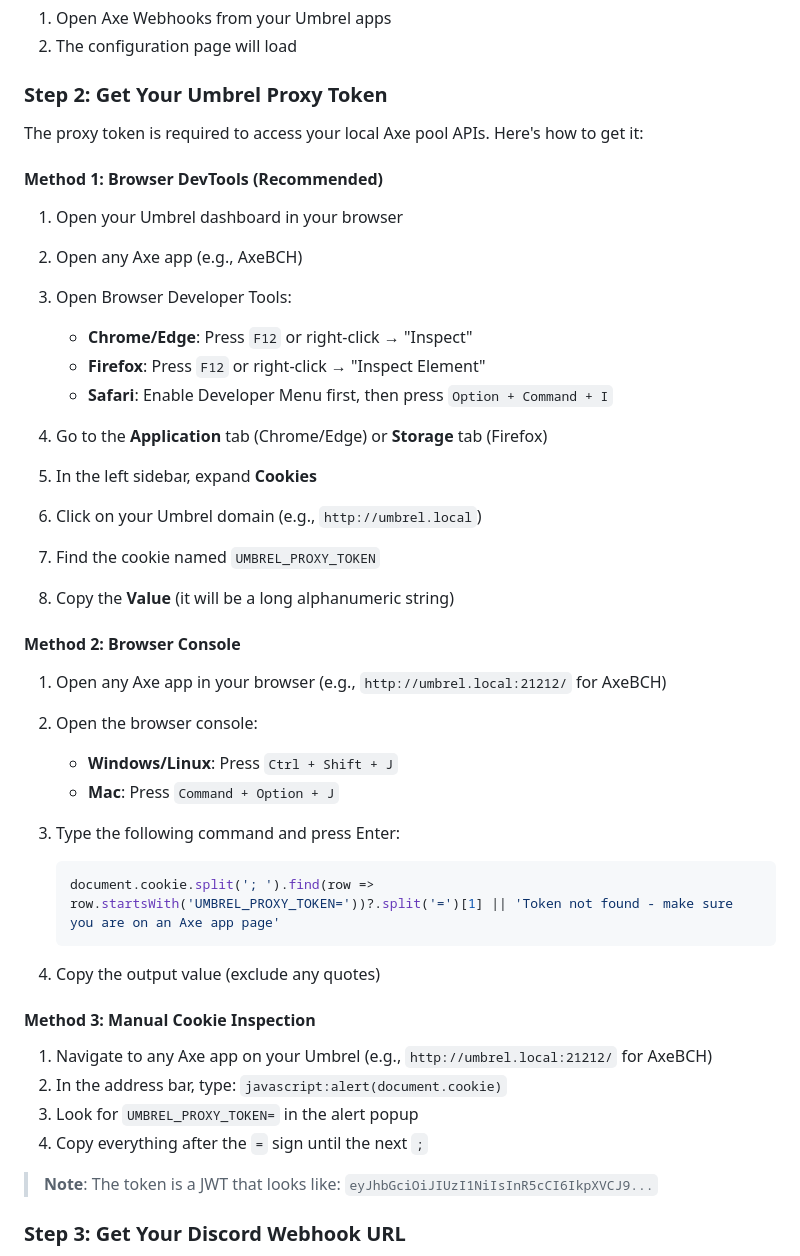
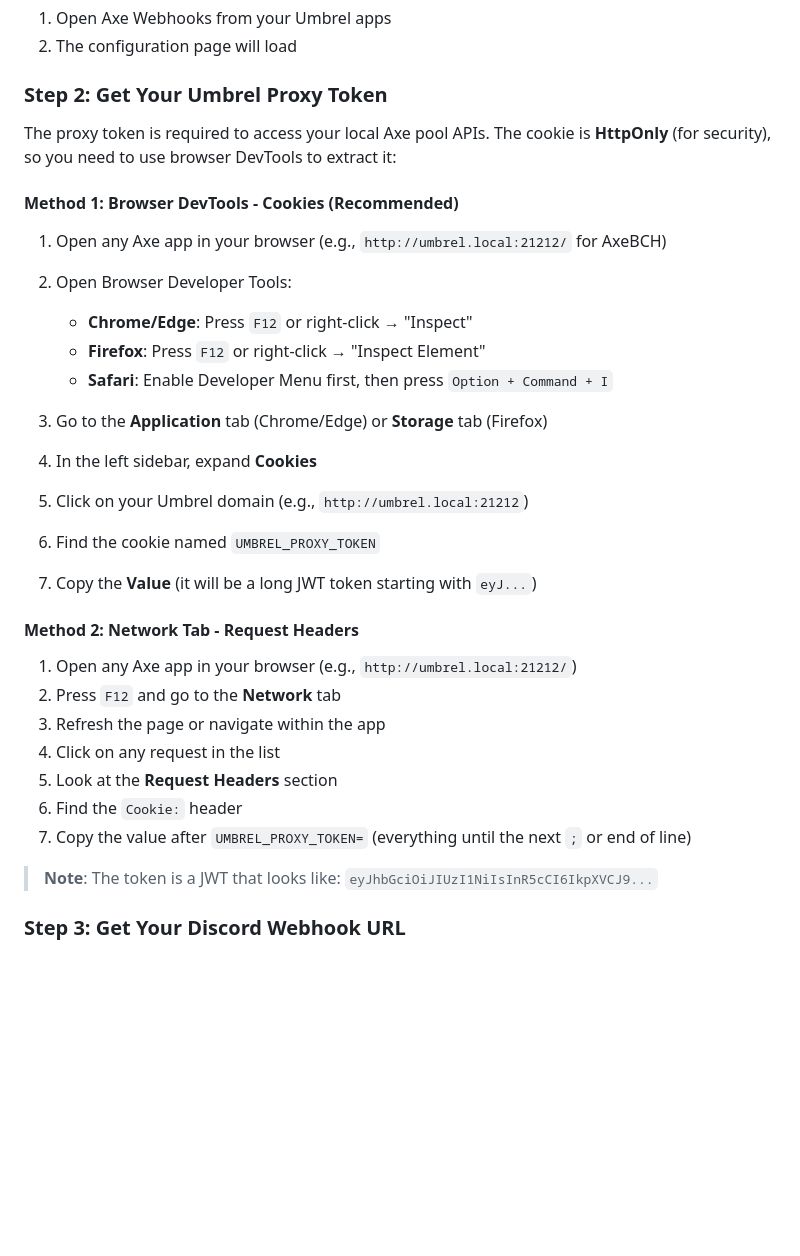
Before and after one commit to AkaCurtis/Axe-Webhooks, a Markdown page: README.md, the part around the change. Drawn GitHub-style; blank space fills up the shorter version.

Commit message:
Remove console command methods for getting proxy token - cookie is HttpOnly

````diff
--- a/README.md
+++ b/README.md
@@ -48,43 +48,31 @@ Axe Webhooks is an Umbrel app that monitors your mining workers across multiple
 
 ### Step 2: Get Your Umbrel Proxy Token
 
-The proxy token is required to access your local Axe pool APIs. Here's how to get it:
+The proxy token is required to access your local Axe pool APIs. The cookie is **HttpOnly** (for security), so you need to use browser DevTools to extract it:
 
-#### Method 1: Browser DevTools (Recommended)
+#### Method 1: Browser DevTools - Cookies (Recommended)
 
-1. Open your Umbrel dashboard in your browser
-2. Open any Axe app (e.g., AxeBCH)
-3. Open Browser Developer Tools:
+1. Open any Axe app in your browser (e.g., `http://umbrel.local:21212/` for AxeBCH)
+2. Open Browser Developer Tools:
    - **Chrome/Edge**: Press `F12` or right-click → "Inspect"
    - **Firefox**: Press `F12` or right-click → "Inspect Element"
    - **Safari**: Enable Developer Menu first, then press `Option + Command + I`
 
-4. Go to the **Application** tab (Chrome/Edge) or **Storage** tab (Firefox)
-5. In the left sidebar, expand **Cookies**
-6. Click on your Umbrel domain (e.g., `http://umbrel.local`)
-7. Find the cookie named `UMBREL_PROXY_TOKEN`
-8. Copy the **Value** (it will be a long alphanumeric string)
+3. Go to the **Application** tab (Chrome/Edge) or **Storage** tab (Firefox)
+4. In the left sidebar, expand **Cookies**
+5. Click on your Umbrel domain (e.g., `http://umbrel.local:21212`)
+6. Find the cookie named `UMBREL_PROXY_TOKEN`
+7. Copy the **Value** (it will be a long JWT token starting with `eyJ...`)
 
-#### Method 2: Browser Console
+#### Method 2: Network Tab - Request Headers
 
-1. Open any Axe app in your browser (e.g., `http://umbrel.local:21212/` for AxeBCH)
-2. Open the browser console:
-   - **Windows/Linux**: Press `Ctrl + Shift + J`
-   - **Mac**: Press `Command + Option + J`
-
-3. Type the following command and press Enter:
-   ```javascript
-   document.cookie.split('; ').find(row => row.startsWith('UMBREL_PROXY_TOKEN='))?.split('=')[1] || 'Token not found - make sure you are on an Axe app page'
-   ```
-
-4. Copy the output value (exclude any quotes)
-
-#### Method 3: Manual Cookie Inspection
-
-1. Navigate to any Axe app on your Umbrel (e.g., `http://umbrel.local:21212/` for AxeBCH)
-2. In the address bar, type: `javascript:alert(document.cookie)`
-3. Look for `UMBREL_PROXY_TOKEN=` in the alert popup
-4. Copy everything after the `=` sign until the next `;`
+1. Open any Axe app in your browser (e.g., `http://umbrel.local:21212/`)
+2. Press `F12` and go to the **Network** tab
+3. Refresh the page or navigate within the app
+4. Click on any request in the list
+5. Look at the **Request Headers** section
+6. Find the `Cookie:` header
+7. Copy the value after `UMBREL_PROXY_TOKEN=` (everything until the next `;` or end of line)
 
 > **Note**: The token is a JWT that looks like: `eyJhbGciOiJIUzI1NiIsInR5cCI6IkpXVCJ9...`
 
````
